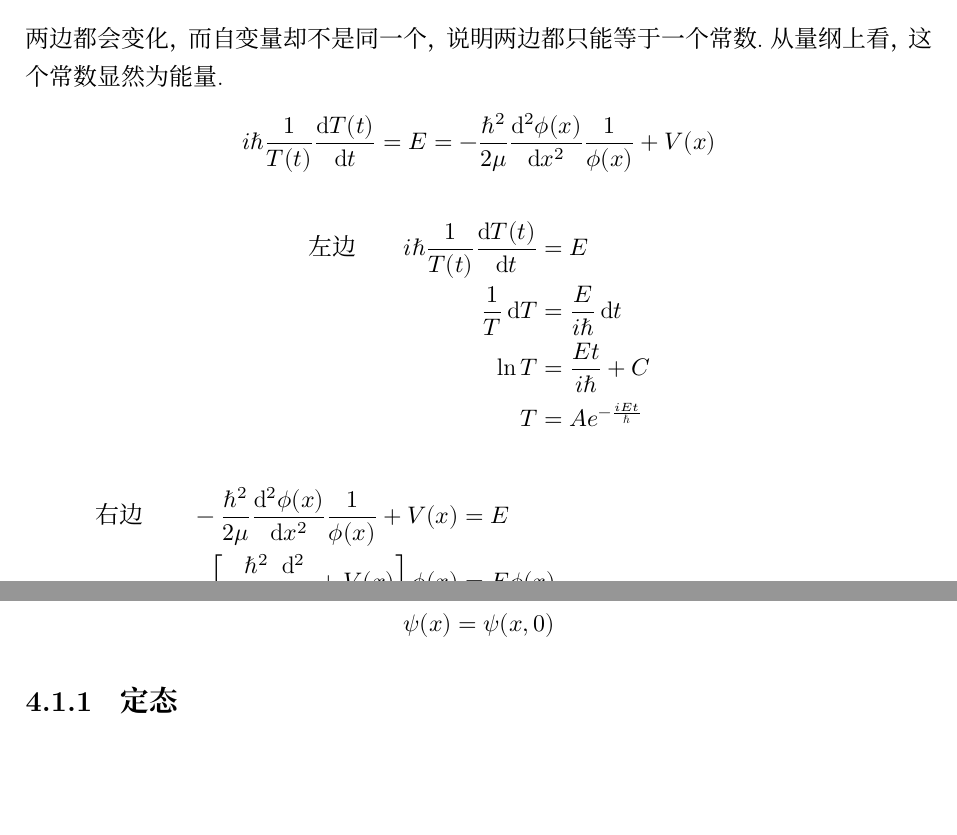
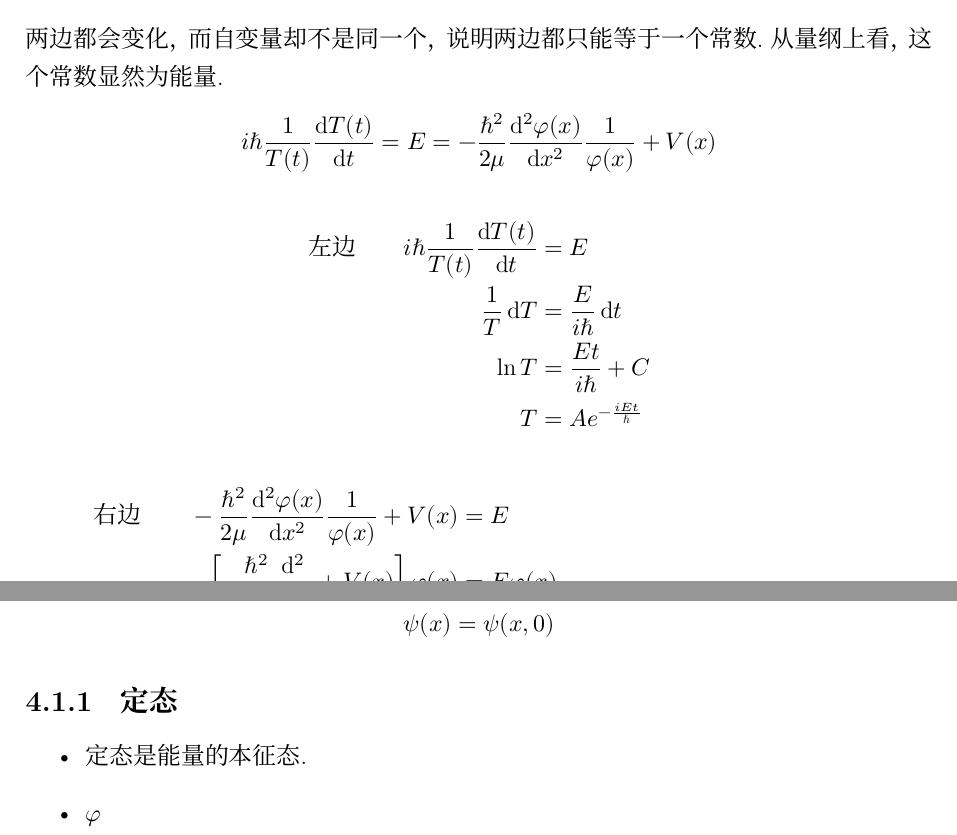
Before and after one commit to Muelsyse700/Quantum-Mechanics-Note, a LaTeX book (main-note.tex, which reads chapter/chapter4.tex): two parts of pages 62 and 63 of 63, joined at a grey line, cut so that both start at the same text, the shorter picture padded with empty space. Compiled offline with XeLaTeX; a missing font is replaced by an installed copy or a similar font.

Commit message:
修正了phi的形式

```diff
--- a/chapter/chapter4.tex
+++ b/chapter/chapter4.tex
@@ -9,7 +9,7 @@
     \underbrace{i\hbar \frac{1}{T(t)} \frac{\dd T(t)}{\dd t}}_{\text{只与$t$相关}} &= \underbrace{-\frac{\hbar^2}{2\mu} \frac{\dd^2 \psi(x)}{\dd x^2} \frac{1}{\psi(x)} + V(x)}_{\text{只与$x$相关}}
 \end{align*}
 两边都会变化，而自变量却不是同一个，说明两边都只能等于一个常数.从量纲上看，这个常数显然为能量.
-\[i\hbar\frac{1}{T(t)}\dv{T(t)}{t} = E = -\frac{\hbar^2}{2\mu}\dv[2]{\phi(x)}{x}\frac{1}{\phi(x)} + V(x)\]
+\[i\hbar\frac{1}{T(t)}\dv{T(t)}{t} = E = -\frac{\hbar^2}{2\mu}\dv[2]{\varphi(x)}{x}\frac{1}{\varphi(x)} + V(x)\]
 \begin{align*}
     \text{左边} \qquad i\hbar\frac{1}{T(t)}\dv{T(t)}{t} &= E \\
     \frac{1}{T}\dd{T} &= \frac{E}{i\hbar}\dd{t} \\
@@ -17,7 +17,7 @@
     T &= A e^{-\frac{iEt}{\hbar}}
 \end{align*}
 \begin{align*}
-    \text{右边} \qquad -\frac{\hbar^2}{2\mu}\dv[2]{\phi(x)}{x}\frac{1}{\phi(x)} + V(x) &= E \\
-    \left[-\frac{\hbar^2}{2\mu}\dv[2]{}{x}+V(x)\right]\phi(x) &= E\phi(x) \\
-    \hat{H}\phi(x) &= E\phi(x) \qquad \text{x表象下的能量本征方程}
+    \text{右边} \qquad -\frac{\hbar^2}{2\mu}\dv[2]{\varphi(x)}{x}\frac{1}{\varphi(x)} + V(x) &= E \\
+    \left[-\frac{\hbar^2}{2\mu}\dv[2]{}{x}+V(x)\right]\varphi(x) &= E\varphi(x) \\
+    \hat{H}\varphi(x) &= E\varphi(x) \qquad \text{x表象下的能量本征方程}
 \end{align*}
@@ -27,3 +27,7 @@ $\hat{H}\phi(x) = E\phi(x)$的解即为能量本征态，又称作定态，该
 故而：\[\psi(x) = \psi(x,0)\]
 
 \subsection{定态}
+\begin{itemize}
+    \item 定态是能量的本征态.
+    \item $\varphi$
+\end{itemize}
```
Also changed, not shown: chapter/chapter4.tex (8 more changed lines).
